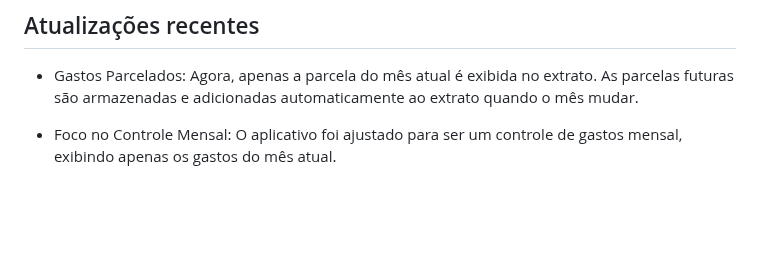
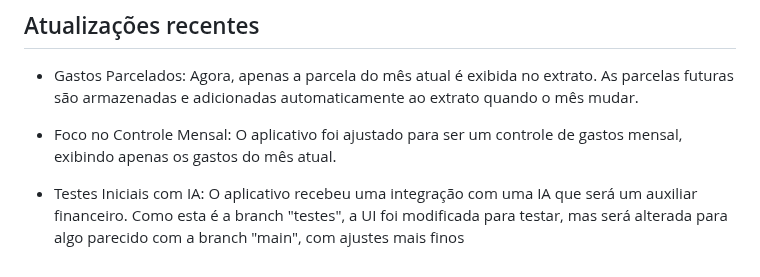
Before and after one commit to SamuelKotz/GreenWallet, a Markdown page: README.md, the part around the change. Drawn GitHub-style; blank space fills up the shorter version.

Commit message:
Update README with AI.md

```diff
--- a/README.md
+++ b/README.md
@@ -109,3 +109,6 @@ git clone https://github.com/SamuelKotz/GreenWallet.git
 
 - Foco no Controle Mensal:
   O aplicativo foi ajustado para ser um controle de gastos mensal, exibindo apenas os gastos do mês atual.
+
+- Testes Iniciais com IA:
+  O aplicativo recebeu uma integração com uma IA que será um auxiliar financeiro. Como esta é a branch "testes", a UI foi modificada para testar, mas será alterada para algo parecido com a branch "main", com ajustes mais finos
```
